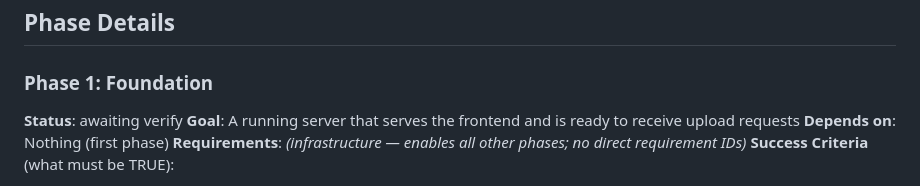
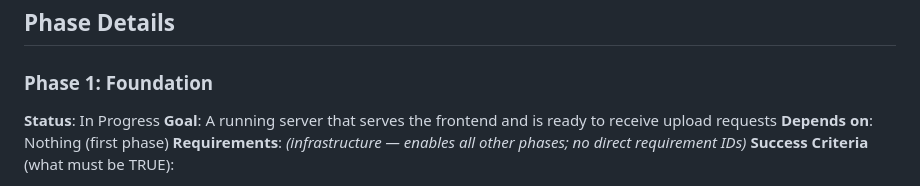
Before and after one commit to dhruvi5319/app9, a Markdown page: .planning/ROADMAP.md, the part around the change. Rendered like a GitHub page.

Commit message:
docs: update planning artifacts [pivota-auto]

```diff
--- a/.planning/ROADMAP.md
+++ b/.planning/ROADMAP.md
@@ -21,7 +21,7 @@ Decimal phases appear between their surrounding integers in numeric order.
 ## Phase Details
 
 ### Phase 1: Foundation
-**Status**: awaiting verify
+**Status**: In Progress
 **Goal**: A running server that serves the frontend and is ready to receive upload requests
 **Depends on**: Nothing (first phase)
 **Requirements**: *(infrastructure — enables all other phases; no direct requirement IDs)*
```
